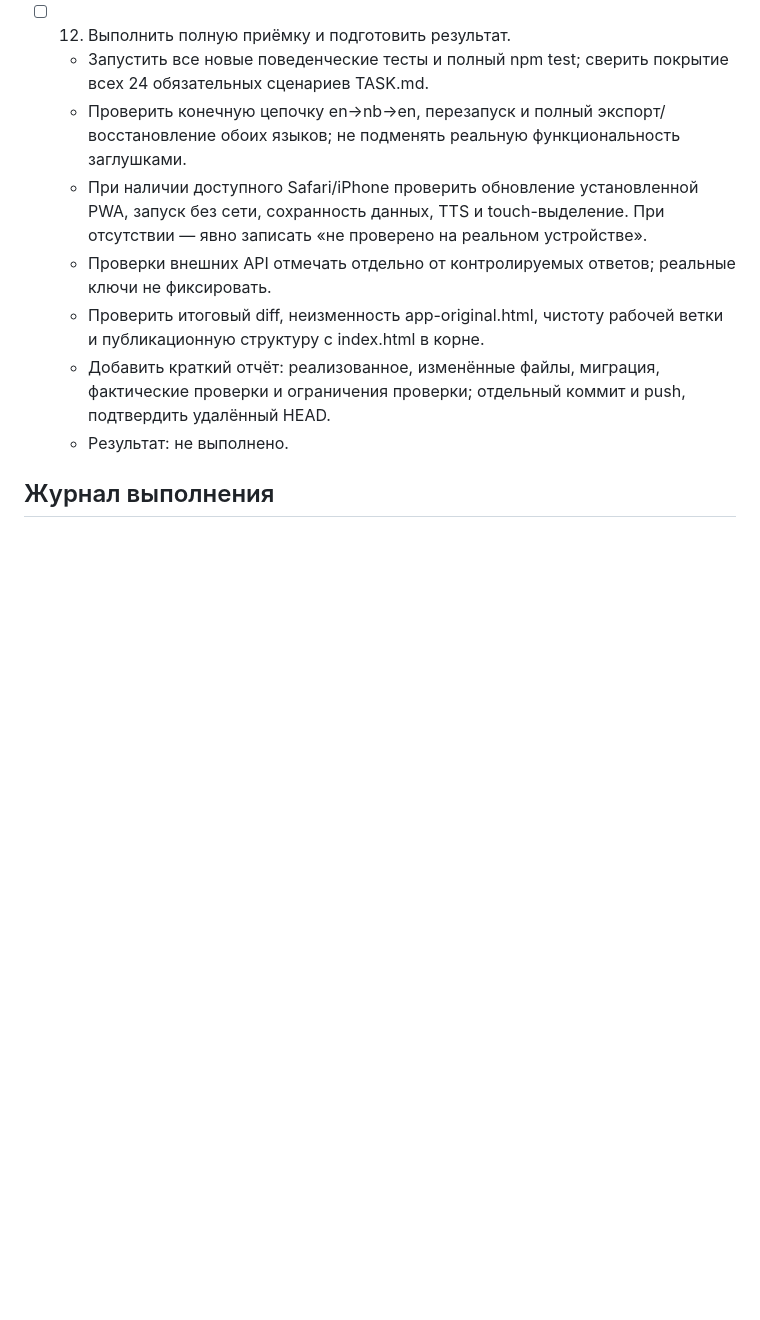
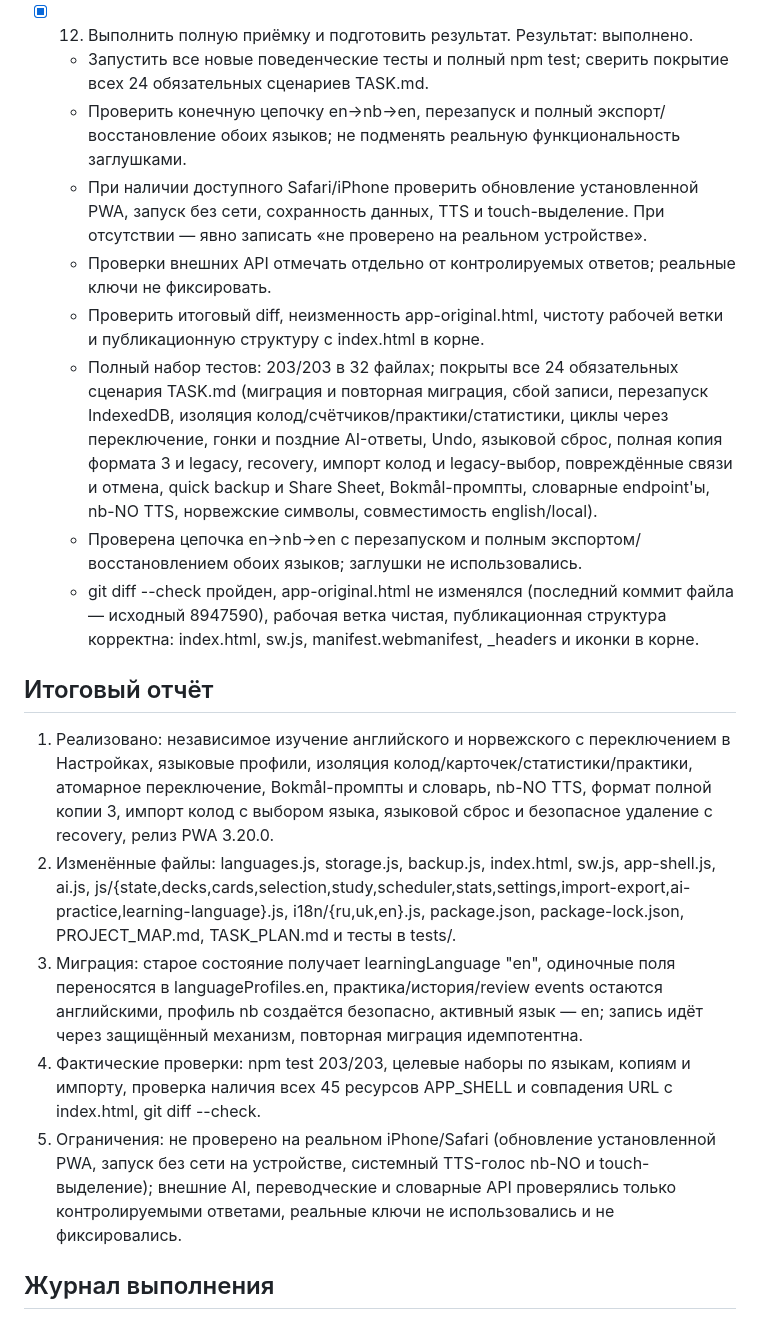
Before and after one commit to incorp1/lingo2, a Markdown page: TASK_PLAN.md, the part around the change. Rendered like a GitHub page; blank space fills up the shorter version.

Commit message:
docs: record final acceptance report for multi-language release

```diff
--- a/TASK_PLAN.md
+++ b/TASK_PLAN.md
@@ -107,14 +107,23 @@
   - PROJECT_MAP.md: изменить только затронутые контракты языков, миграции, копий, переключения и тестов.
   - Проверки: offline-startup, p46-p60-regression, тесты релизных меток, git diff --check — пройдены, полный набор 203/203.
 
-- [ ] 12. Выполнить полную приёмку и подготовить результат.
+- [x] 12. Выполнить полную приёмку и подготовить результат. Результат: выполнено.
   - Запустить все новые поведенческие тесты и полный npm test; сверить покрытие всех 24 обязательных сценариев TASK.md.
   - Проверить конечную цепочку en→nb→en, перезапуск и полный экспорт/восстановление обоих языков; не подменять реальную функциональность заглушками.
   - При наличии доступного Safari/iPhone проверить обновление установленной PWA, запуск без сети, сохранность данных, TTS и touch-выделение. При отсутствии — явно записать «не проверено на реальном устройстве».
   - Проверки внешних API отмечать отдельно от контролируемых ответов; реальные ключи не фиксировать.
   - Проверить итоговый diff, неизменность app-original.html, чистоту рабочей ветки и публикационную структуру с index.html в корне.
-  - Добавить краткий отчёт: реализованное, изменённые файлы, миграция, фактические проверки и ограничения проверки; отдельный коммит и push, подтвердить удалённый HEAD.
-  - Результат: не выполнено.
+  - Полный набор тестов: 203/203 в 32 файлах; покрыты все 24 обязательных сценария TASK.md (миграция и повторная миграция, сбой записи, перезапуск IndexedDB, изоляция колод/счётчиков/практики/статистики, циклы через переключение, гонки и поздние AI-ответы, Undo, языковой сброс, полная копия формата 3 и legacy, recovery, импорт колод и legacy-выбор, повреждённые связи и отмена, quick backup и Share Sheet, Bokmål-промпты, словарные endpoint'ы, nb-NO TTS, норвежские символы, совместимость english/local).
+  - Проверена цепочка en→nb→en с перезапуском и полным экспортом/восстановлением обоих языков; заглушки не использовались.
+  - git diff --check пройден, app-original.html не изменялся (последний коммит файла — исходный 8947590), рабочая ветка чистая, публикационная структура корректна: index.html, sw.js, manifest.webmanifest, _headers и иконки в корне.
+
+## Итоговый отчёт
+
+1. Реализовано: независимое изучение английского и норвежского с переключением в Настройках, языковые профили, изоляция колод/карточек/статистики/практики, атомарное переключение, Bokmål-промпты и словарь, nb-NO TTS, формат полной копии 3, импорт колод с выбором языка, языковой сброс и безопасное удаление с recovery, релиз PWA 3.20.0.
+2. Изменённые файлы: languages.js, storage.js, backup.js, index.html, sw.js, app-shell.js, ai.js, js/{state,decks,cards,selection,study,scheduler,stats,settings,import-export,ai-practice,learning-language}.js, i18n/{ru,uk,en}.js, package.json, package-lock.json, PROJECT_MAP.md, TASK_PLAN.md и тесты в tests/.
+3. Миграция: старое состояние получает learningLanguage "en", одиночные поля переносятся в languageProfiles.en, практика/история/review events остаются английскими, профиль nb создаётся безопасно, активный язык — en; запись идёт через защищённый механизм, повторная миграция идемпотентна.
+4. Фактические проверки: npm test 203/203, целевые наборы по языкам, копиям и импорту, проверка наличия всех 45 ресурсов APP_SHELL и совпадения URL с index.html, git diff --check.
+5. Ограничения: не проверено на реальном iPhone/Safari (обновление установленной PWA, запуск без сети на устройстве, системный TTS-голос nb-NO и touch-выделение); внешние AI, переводческие и словарные API проверялись только контролируемыми ответами, реальные ключи не использовались и не фиксировались.
 
 ## Журнал выполнения
 
```
